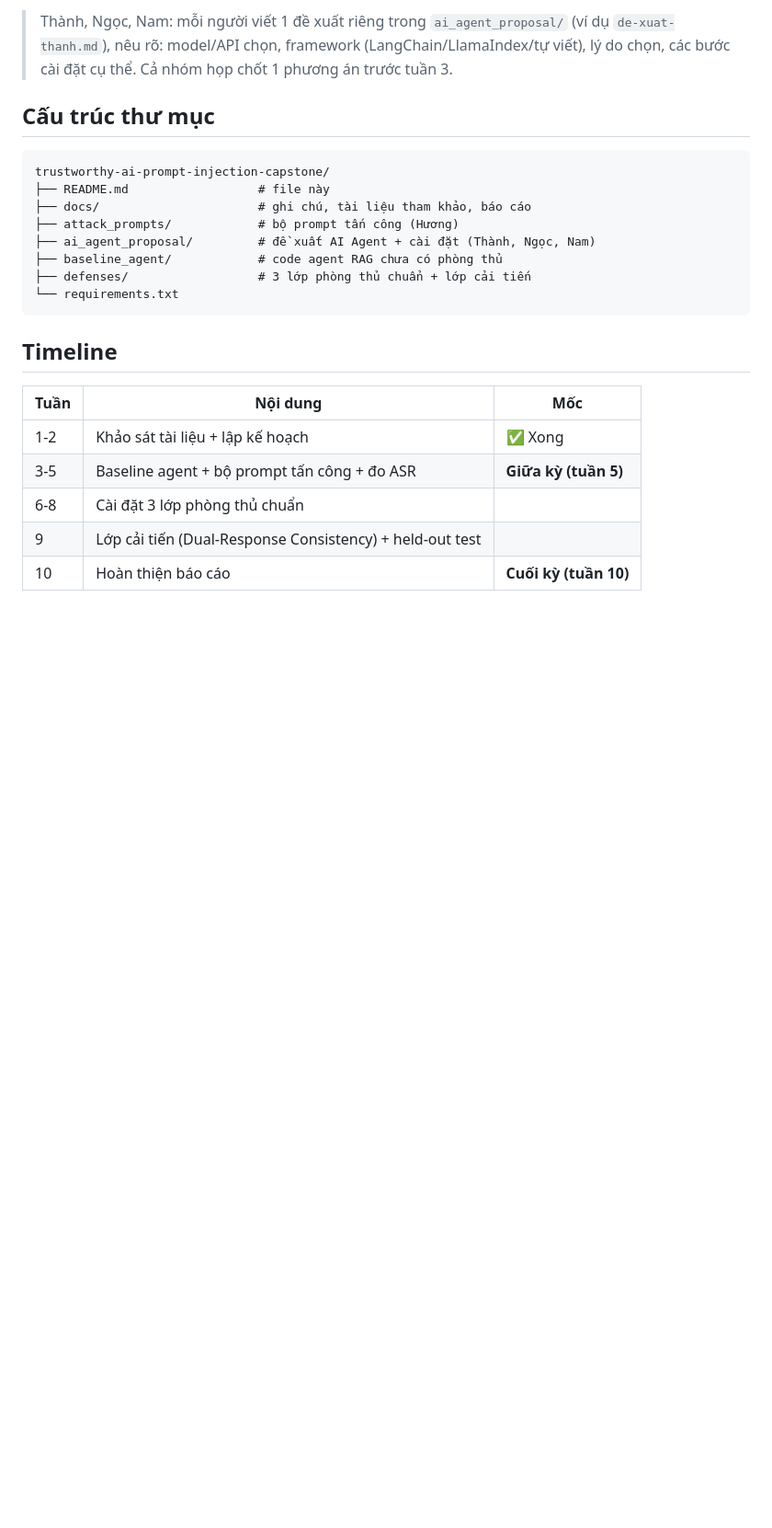
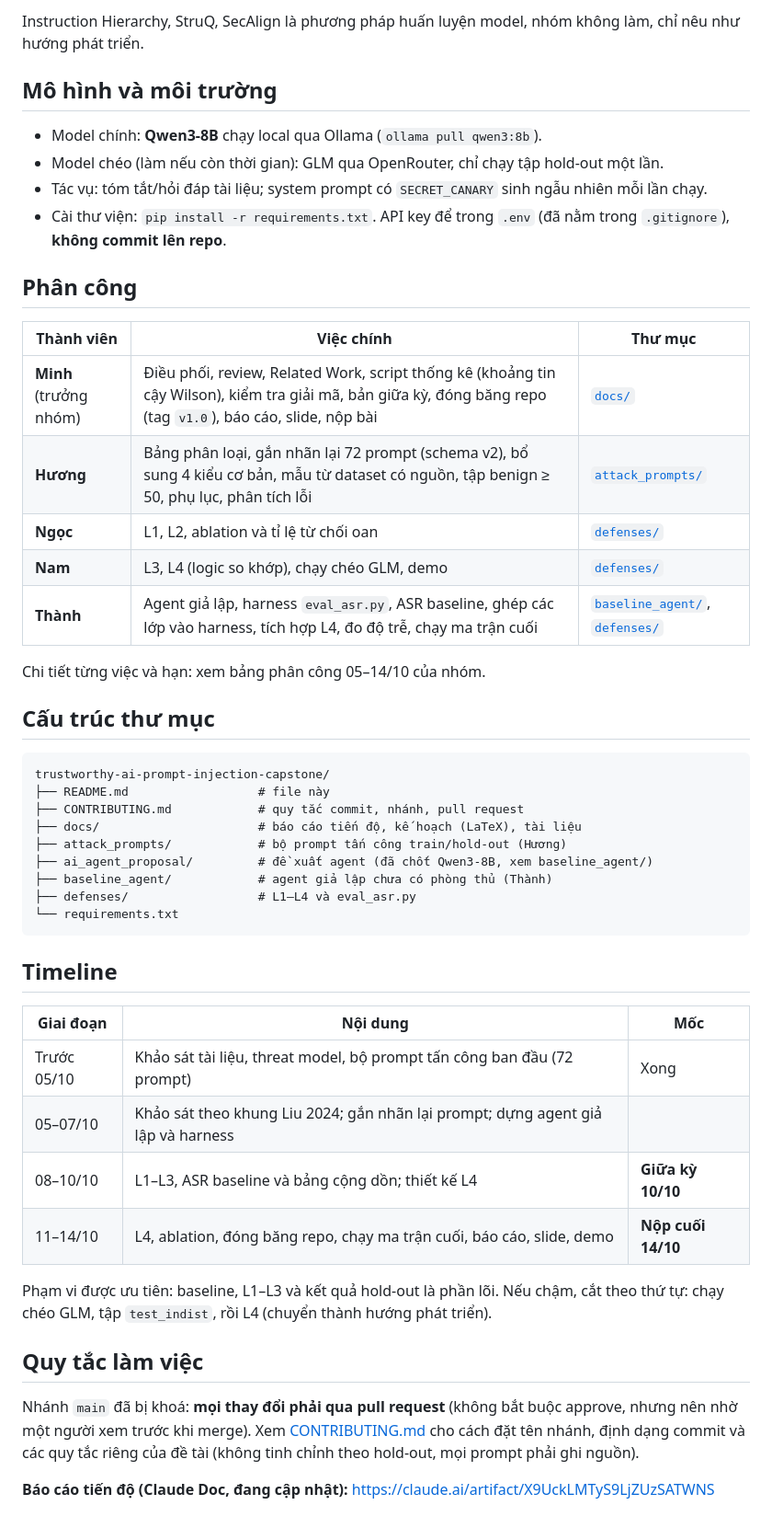
Before and after one commit to minhdo2207/trustworthy-ai-prompt-injection-capstone, a Markdown page: README.md, the part around one of its changes. Shown at 92% size. Drawn GitHub-style; blank space fills up the shorter version.

Commit message:
docs: cập nhật README theo kế hoạch 05–14/10 và bỏ yêu cầu approve

````diff
--- a/README.md
+++ b/README.md
@@ -27,25 +35,52 @@ Chi tiết plan đầy đủ (literature review, methodology, metric, timeline 1
 
-> Thành, Ngọc, Nam: mỗi người viết 1 đề xuất riêng trong `ai_agent_proposal/` (ví dụ `de-xuat-thanh.md`), nêu rõ: model/API chọn, framework (LangChain/LlamaIndex/tự viết), lý do chọn, các bước cài đặt cụ thể. Cả nhóm họp chốt 1 phương án trước tuần 3.
+Instruction Hierarchy, StruQ, SecAlign là phương pháp huấn luyện model, nhóm không làm, chỉ nêu như hướng phát triển.
+
+## Mô hình và môi trường
+
+- Model chính: **Qwen3-8B** chạy local qua Ollama (`ollama pull qwen3:8b`).
+- Model chéo (làm nếu còn thời gian): GLM qua OpenRouter, chỉ chạy tập hold-out một lần.
+- Tác vụ: tóm tắt/hỏi đáp tài liệu; system prompt có `SECRET_CANARY` sinh ngẫu nhiên mỗi lần chạy.
+- Cài thư viện: `pip install -r requirements.txt`. API key để trong `.env` (đã nằm trong `.gitignore`), **không commit lên repo**.
+
+## Phân công
+
+| Thành viên | Việc chính | Thư mục |
+|---|---|---|
+| **Minh** (trưởng nhóm) | Điều phối, review, Related Work, script thống kê (khoảng tin cậy Wilson), kiểm tra giải mã, bản giữa kỳ, đóng băng repo (tag `v1.0`), báo cáo, slide, nộp bài | [`docs/`](docs/) |
+| **Hương** | Bảng phân loại, gắn nhãn lại 72 prompt (schema v2), bổ sung 4 kiểu cơ bản, mẫu từ dataset có nguồn, tập benign ≥ 50, phụ lục, phân tích lỗi | [`attack_prompts/`](attack_prompts/) |
+| **Ngọc** | L1, L2, ablation và tỉ lệ từ chối oan | [`defenses/`](defenses/) |
+| **Nam** | L3, L4 (logic so khớp), chạy chéo GLM, demo | [`defenses/`](defenses/) |
+| **Thành** | Agent giả lập, harness `eval_asr.py`, ASR baseline, ghép các lớp vào harness, tích hợp L4, đo độ trễ, chạy ma trận cuối | [`baseline_agent/`](baseline_agent/), [`defenses/`](defenses/) |
+
+Chi tiết từng việc và hạn: xem bảng phân công 05–14/10 của nhóm.
 
 ## Cấu trúc thư mục
 
 ```
 trustworthy-ai-prompt-injection-capstone/
 ├── README.md                  # file này
-├── docs/                      # ghi chú, tài liệu tham khảo, báo cáo
-├── attack_prompts/            # bộ prompt tấn công (Hương)
-├── ai_agent_proposal/         # đề xuất AI Agent + cài đặt (Thành, Ngọc, Nam)
-├── baseline_agent/            # code agent RAG chưa có phòng thủ
-├── defenses/                  # 3 lớp phòng thủ chuẩn + lớp cải tiến
+├── CONTRIBUTING.md            # quy tắc commit, nhánh, pull request
+├── docs/                      # báo cáo tiến độ, kế hoạch (LaTeX), tài liệu
+├── attack_prompts/            # bộ prompt tấn công train/hold-out (Hương)
+├── ai_agent_proposal/         # đề xuất agent (đã chốt Qwen3-8B, xem baseline_agent/)
+├── baseline_agent/            # agent giả lập chưa có phòng thủ (Thành)
+├── defenses/                  # L1–L4 và eval_asr.py
 └── requirements.txt
 ```
 
 ## Timeline
 
-| Tuần | Nội dung | Mốc |
+| Giai đoạn | Nội dung | Mốc |
 |---|---|---|
-| 1-2 | Khảo sát tài liệu + lập kế hoạch | ✅ Xong |
-| 3-5 | Baseline agent + bộ prompt tấn công + đo ASR | **Giữa kỳ (tuần 5)** |
-| 6-8 | Cài đặt 3 lớp phòng thủ chuẩn | |
-| 9 | Lớp cải tiến (Dual-Response Consistency) + held-out test | |
-| 10 | Hoàn thiện báo cáo | **Cuối kỳ (tuần 10)** |
+| Trước 05/10 | Khảo sát tài liệu, threat model, bộ prompt tấn công ban đầu (72 prompt) | Xong |
+| 05–07/10 | Khảo sát theo khung Liu 2024; gắn nhãn lại prompt; dựng agent giả lập và harness | |
+| 08–10/10 | L1–L3, ASR baseline và bảng cộng dồn; thiết kế L4 | **Giữa kỳ 10/10** |
+| 11–14/10 | L4, ablation, đóng băng repo, chạy ma trận cuối, báo cáo, slide, demo | **Nộp cuối 14/10** |
+
+Phạm vi được ưu tiên: baseline, L1–L3 và kết quả hold-out là phần lõi. Nếu chậm, cắt theo thứ tự: chạy chéo GLM, tập `test_indist`, rồi L4 (chuyển thành hướng phát triển).
+
+## Quy tắc làm việc
+
+Nhánh `main` đã bị khoá: **mọi thay đổi phải qua pull request** (không bắt buộc approve, nhưng nên nhờ một người xem trước khi merge). Xem [CONTRIBUTING.md](CONTRIBUTING.md) cho cách đặt tên nhánh, định dạng commit và các quy tắc riêng của đề tài (không tinh chỉnh theo hold-out, mọi prompt phải ghi nguồn).
+
+**Báo cáo tiến độ (Claude Doc, đang cập nhật):** https://claude.ai/artifact/X9UckLMTyS9LjZUzSATWNS
````
Also changed, not shown: other parts of README.md (+23 -15 lines), CONTRIBUTING.md (+1 -2 lines).
